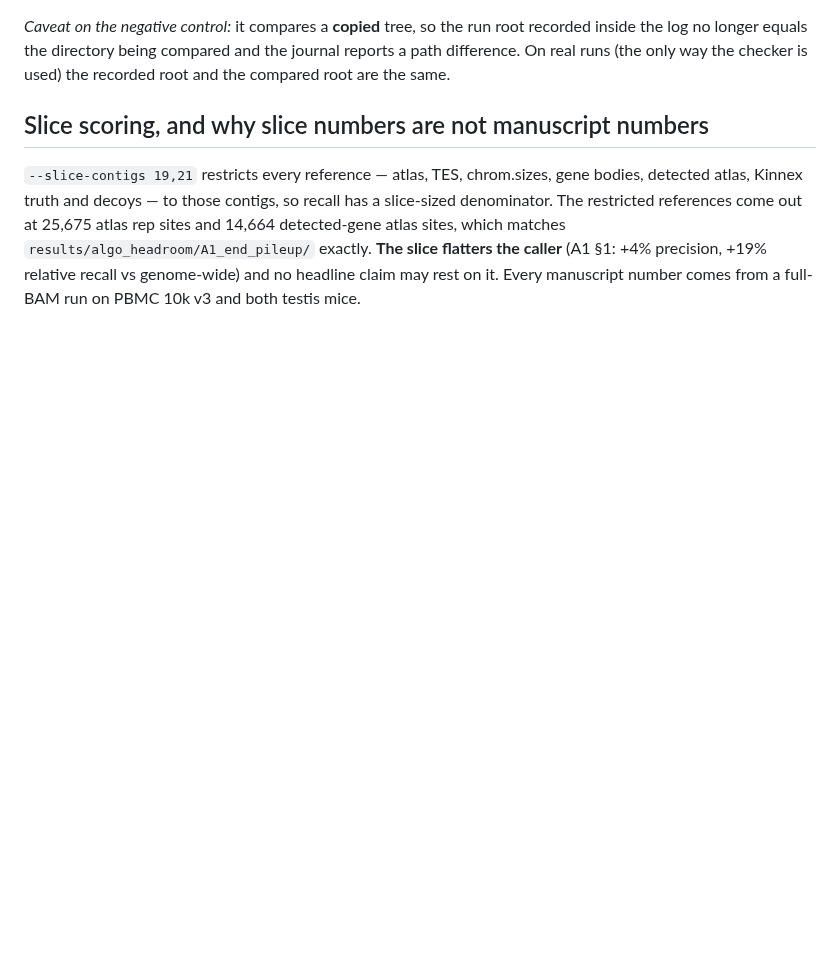
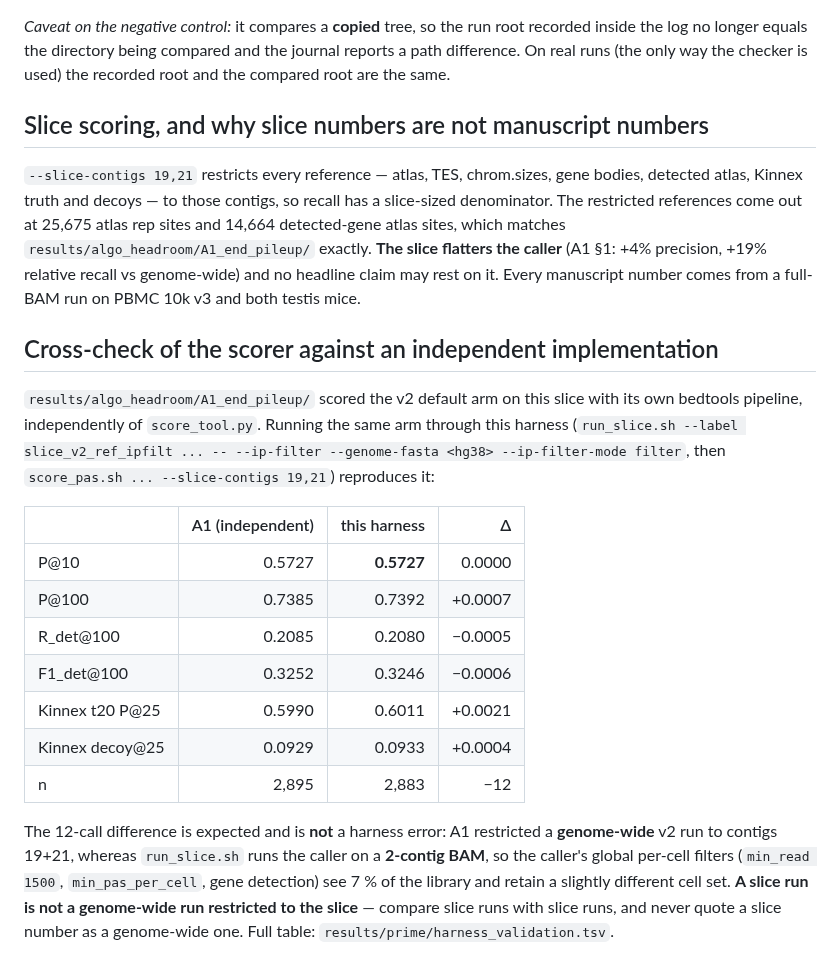
Before and after one commit to BMGLab/Project_PeakATail, a Markdown page: scripts/prime/README.md, the part around the change. GitHub-like rendering; blank space fills up the shorter version.

Commit message:
prime harness: record the scorer cross-check against A1's independent implementation
Ran the v2 IP-filter arm on the chr19+21 slice through the harness and compared with
results/algo_headroom/A1_end_pileup/, which scored the same arm with its own bedtools
pipeline rather than score_tool.py:

  P@10  0.5727 vs 0.5727 (exact)   P@100 0.7392 vs 0.7385   R_det@100 0.2080 vs 0.2085
  F1_det@100 0.3246 vs 0.3252      Kinnex t20 P@25 0.6011 vs 0.5990   decoy@25 0.0933 vs 0.0929

Slice-restricted references land on 25,675 atlas rep sites and 14,664 detected-gene atlas
sites, matching A1 exactly.

n differs by 12 (2,883 vs 2,895) and the README says why: A1 restricted a GENOME-WIDE run to
19+21, while run_slice.sh runs the caller on a 2-contig BAM, so the caller's global per-cell
filters see 7% of the library and keep a slightly different cell set. A slice run is not a
genome-wide run restricted to the slice; slice numbers are never quoted as genome-wide ones.

Full table: results/prime/harness_validation.tsv (results/ is gitignored in this repo).

Co-Authored-By: Claude Fable 5 <noreply@anthropic.com>

```diff
--- a/scripts/prime/README.md
+++ b/scripts/prime/README.md
@@ -99,3 +99,27 @@ restricted references come out at 25,675 atlas rep sites and 14,664 detected-gen
 matches `results/algo_headroom/A1_end_pileup/` exactly. **The slice flatters the caller** (A1 §1:
 +4% precision, +19% relative recall vs genome-wide) and no headline claim may rest on it. Every
 manuscript number comes from a full-BAM run on PBMC 10k v3 and both testis mice.
+
+## Cross-check of the scorer against an independent implementation
+
+`results/algo_headroom/A1_end_pileup/` scored the v2 default arm on this slice with its own bedtools
+pipeline, independently of `score_tool.py`. Running the same arm through this harness
+(`run_slice.sh --label slice_v2_ref_ipfilt ... -- --ip-filter --genome-fasta <hg38> --ip-filter-mode
+filter`, then `score_pas.sh ... --slice-contigs 19,21`) reproduces it:
+
+| | A1 (independent) | this harness | Δ |
+|---|---:|---:|---:|
+| P@10 | 0.5727 | **0.5727** | 0.0000 |
+| P@100 | 0.7385 | 0.7392 | +0.0007 |
+| R_det@100 | 0.2085 | 0.2080 | −0.0005 |
+| F1_det@100 | 0.3252 | 0.3246 | −0.0006 |
+| Kinnex t20 P@25 | 0.5990 | 0.6011 | +0.0021 |
+| Kinnex decoy@25 | 0.0929 | 0.0933 | +0.0004 |
+| n | 2,895 | 2,883 | −12 |
+
+The 12-call difference is expected and is **not** a harness error: A1 restricted a **genome-wide**
+v2 run to contigs 19+21, whereas `run_slice.sh` runs the caller on a **2-contig BAM**, so the
+caller's global per-cell filters (`min_read 1500`, `min_pas_per_cell`, gene detection) see 7 % of the
+library and retain a slightly different cell set. **A slice run is not a genome-wide run restricted
+to the slice** — compare slice runs with slice runs, and never quote a slice number as a
+genome-wide one. Full table: `results/prime/harness_validation.tsv`.
```
